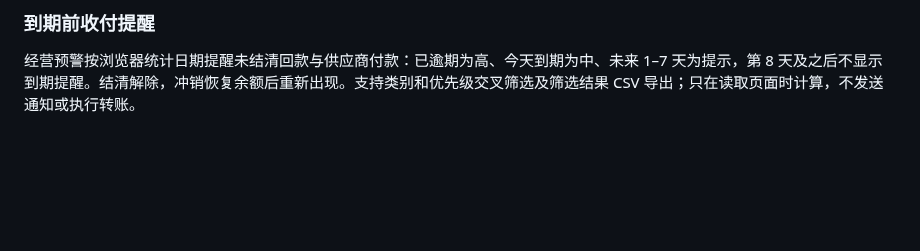
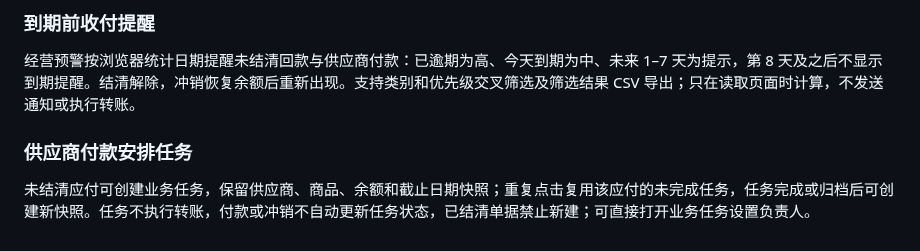
Before and after one commit to Zzianaaa/datalens, a Markdown page: README.md, the part around the change. Drawn GitHub-style; blank space fills up the shorter version.

Commit message:
Connect supplier payable scheduling to business tasks: README.md

```diff
--- a/README.md
+++ b/README.md
@@ -231,3 +231,7 @@ pnpm test
 ### 到期前收付提醒
 
 经营预警按浏览器统计日期提醒未结清回款与供应商付款：已逾期为高、今天到期为中、未来 1–7 天为提示，第 8 天及之后不显示到期提醒。结清解除，冲销恢复余额后重新出现。支持类别和优先级交叉筛选及筛选结果 CSV 导出；只在读取页面时计算，不发送通知或执行转账。
+
+### 供应商付款安排任务
+
+未结清应付可创建业务任务，保留供应商、商品、余额和截止日期快照；重复点击复用该应付的未完成任务，任务完成或归档后可创建新快照。任务不执行转账，付款或冲销不自动更新任务状态，已结清单据禁止新建；可直接打开业务任务设置负责人。
```
